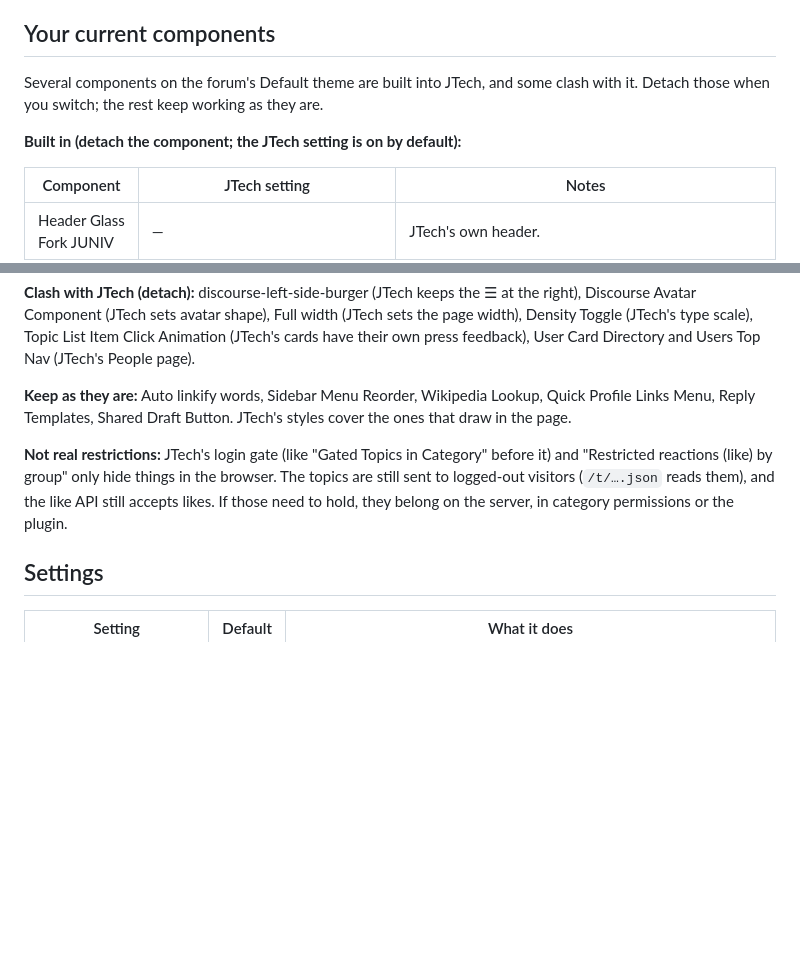
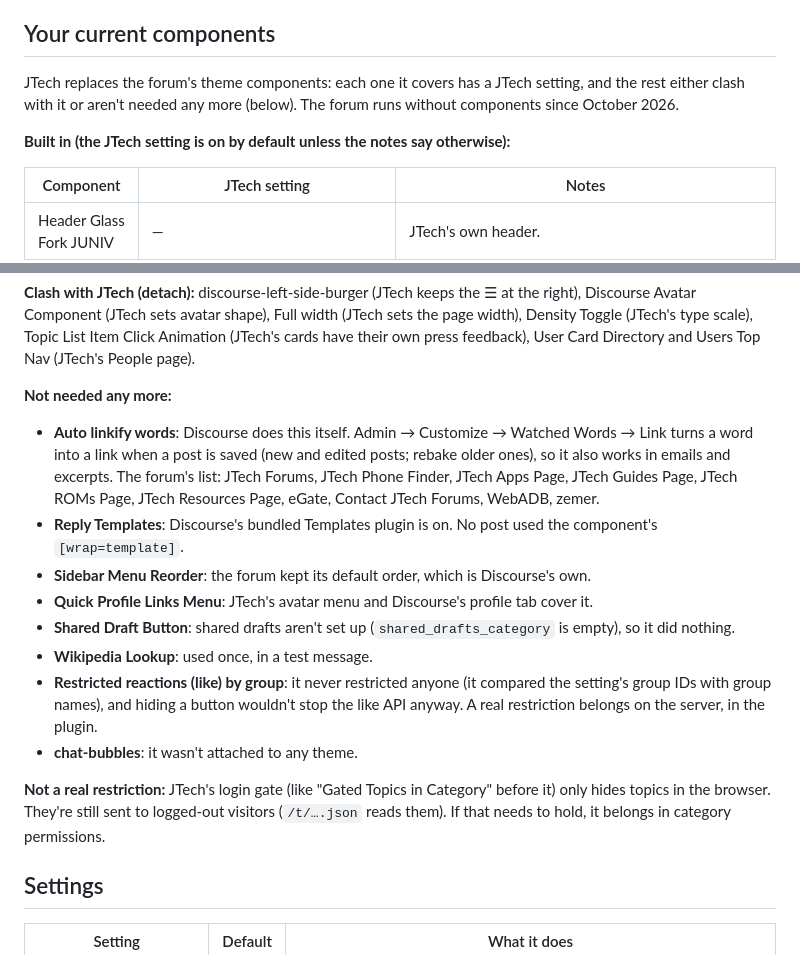
Before and after one commit to JTech-Forums/JtechTools, a Markdown page: docs/features/jtech-theme.md, 2 parts joined by grey strips. Drawn GitHub-style; blank space fills up the shorter version.

Commit message:
Theme docs: what replaced each of the forum's components
The forum runs without theme components now. The docs list the JTech
setting for each one that's built in, and why the rest aren't needed
(watched-word links in core, core's Templates plugin, defaults that were
already Discourse's, a component that never restricted anyone, one that
wasn't attached).

Co-Authored-By: Claude Opus 5.5 <noreply@anthropic.com>

```diff
--- a/docs/features/jtech-theme.md
+++ b/docs/features/jtech-theme.md
@@ -37,9 +37,9 @@ Your choices there stay put: the default and user-selectable choice, attached co
 
 ## Your current components
 
-Several components on the forum's Default theme are built into JTech, and some clash with it. Detach those when you switch; the rest keep working as they are.
+JTech replaces the forum's theme components: each one it covers has a JTech setting, and the rest either clash with it or aren't needed any more (below). The forum runs without components since October 2026.
 
-**Built in (detach the component; the JTech setting is on by default):**
+**Built in (the JTech setting is on by default unless the notes say otherwise):**
 
 | Component | JTech setting | Notes |
 | --- | --- | --- |
@@ -70,9 +70,18 @@ Several components on the forum's Default theme are built into JTech, and some c
 
 **Clash with JTech (detach):** discourse-left-side-burger (JTech keeps the ☰ at the right), Discourse Avatar Component (JTech sets avatar shape), Full width (JTech sets the page width), Density Toggle (JTech's type scale), Topic List Item Click Animation (JTech's cards have their own press feedback), User Card Directory and Users Top Nav (JTech's People page).
 
-**Keep as they are:** Auto linkify words, Sidebar Menu Reorder, Wikipedia Lookup, Quick Profile Links Menu, Reply Templates, Shared Draft Button. JTech's styles cover the ones that draw in the page.
+**Not needed any more:**
 
-**Not real restrictions:** JTech's login gate (like "Gated Topics in Category" before it) and "Restricted reactions (like) by group" only hide things in the browser. The topics are still sent to logged-out visitors (`/t/….json` reads them), and the like API still accepts likes. If those need to hold, they belong on the server, in category permissions or the plugin.
+- **Auto linkify words**: Discourse does this itself. Admin → Customize → Watched Words → Link turns a word into a link when a post is saved (new and edited posts; rebake older ones), so it also works in emails and excerpts. The forum's list: JTech Forums, JTech Phone Finder, JTech Apps Page, JTech Guides Page, JTech ROMs Page, JTech Resources Page, eGate, Contact JTech Forums, WebADB, zemer.
+- **Reply Templates**: Discourse's bundled Templates plugin is on. No post used the component's `[wrap=template]`.
+- **Sidebar Menu Reorder**: the forum kept its default order, which is Discourse's own.
+- **Quick Profile Links Menu**: JTech's avatar menu and Discourse's profile tab cover it.
+- **Shared Draft Button**: shared drafts aren't set up (`shared_drafts_category` is empty), so it did nothing.
+- **Wikipedia Lookup**: used once, in a test message.
+- **Restricted reactions (like) by group**: it never restricted anyone (it compared the setting's group IDs with group names), and hiding a button wouldn't stop the like API anyway. A real restriction belongs on the server, in the plugin.
+- **chat-bubbles**: it wasn't attached to any theme.
+
+**Not a real restriction:** JTech's login gate (like "Gated Topics in Category" before it) only hides topics in the browser. They're still sent to logged-out visitors (`/t/….json` reads them). If that needs to hold, it belongs in category permissions.
 
 ## Settings
 
```
